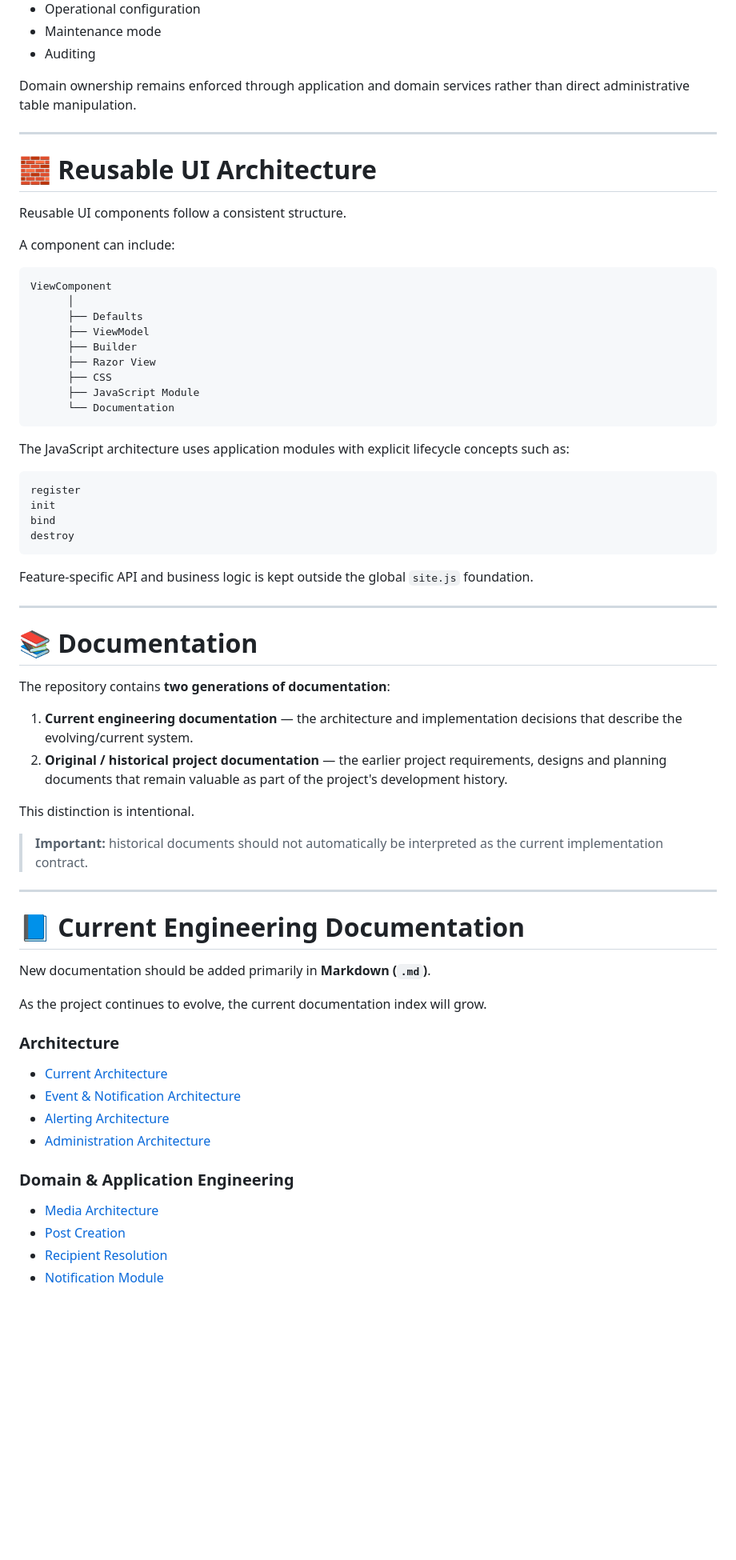
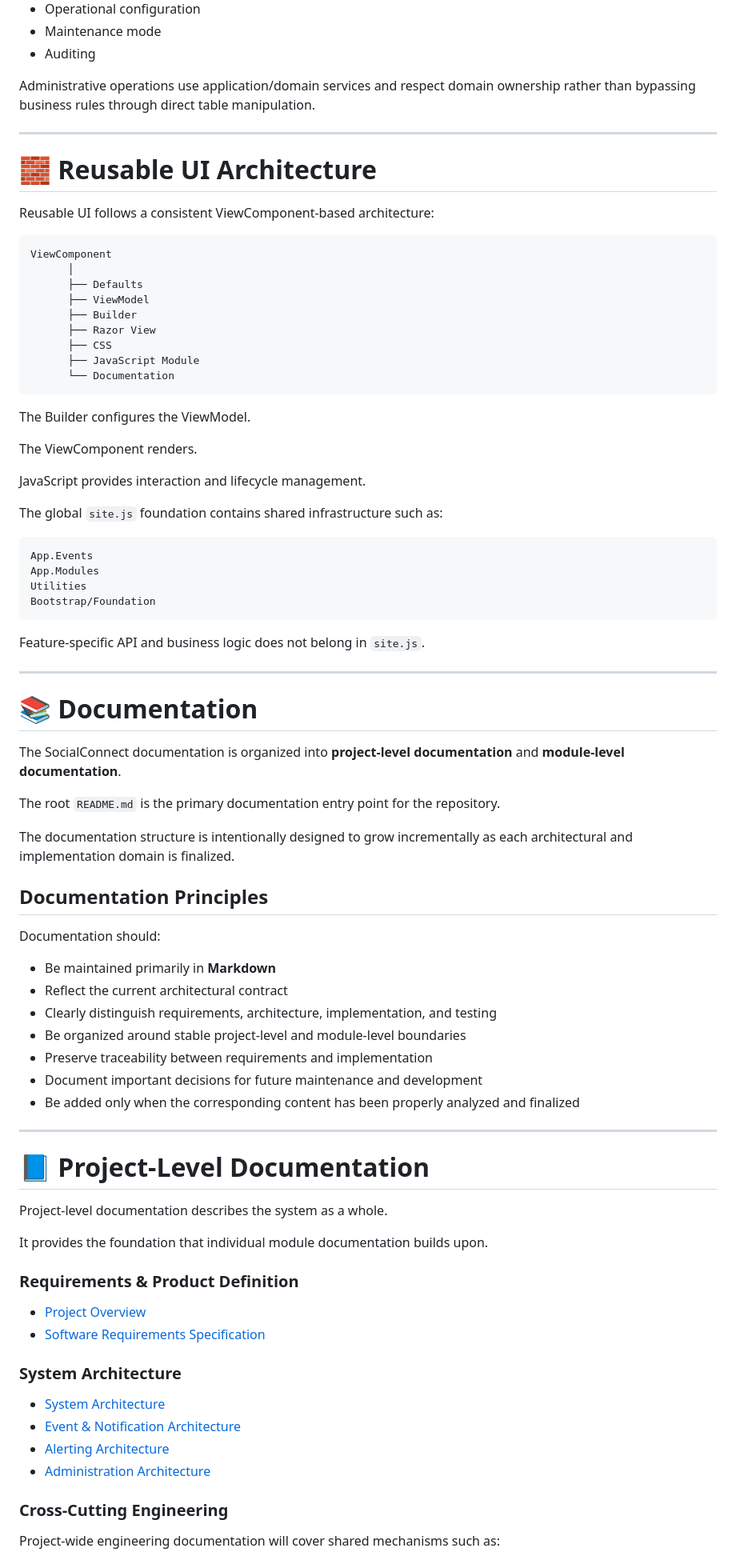
Before and after one commit to khalidzada/SocialConnect, a Markdown page: README.md, the part around one of its changes. Shown at 80% size. GitHub-like rendering; blank space fills up the shorter version.

Commit message:
Revise README for clarity and consistency
Updated language for clarity and consistency throughout the README. Enhanced descriptions of project scope, architecture, and engineering principles.

````diff
--- a/README.md
+++ b/README.md
@@ -350,15 +427,13 @@ The administration architecture includes concepts such as:
 * Maintenance mode
 * Auditing
 
-Domain ownership remains enforced through application and domain services rather than direct administrative table manipulation.
+Administrative operations use application/domain services and respect domain ownership rather than bypassing business rules through direct table manipulation.
 
 ---
 
 # 🧱 Reusable UI Architecture
 
-Reusable UI components follow a consistent structure.
-
-A component can include:
+Reusable UI follows a consistent ViewComponent-based architecture:
 
 ```text
 ViewComponent
@@ -372,49 +447,66 @@ ViewComponent
       └── Documentation
 ```
 
-The JavaScript architecture uses application modules with explicit lifecycle concepts such as:
+The Builder configures the ViewModel.
+
+The ViewComponent renders.
+
+JavaScript provides interaction and lifecycle management.
+
+The global `site.js` foundation contains shared infrastructure such as:
 
 ```text
-register
-init
-bind
-destroy
+App.Events
+App.Modules
+Utilities
+Bootstrap/Foundation
 ```
 
-Feature-specific API and business logic is kept outside the global `site.js` foundation.
+Feature-specific API and business logic does not belong in `site.js`.
 
 ---
 
 # 📚 Documentation
 
-The repository contains **two generations of documentation**:
+The SocialConnect documentation is organized into **project-level documentation** and **module-level documentation**.
 
-1. **Current engineering documentation** — the architecture and implementation decisions that describe the evolving/current system.
-2. **Original / historical project documentation** — the earlier project requirements, designs and planning documents that remain valuable as part of the project's development history.
+The root `README.md` is the primary documentation entry point for the repository.
 
-This distinction is intentional.
+The documentation structure is intentionally designed to grow incrementally as each architectural and implementation domain is finalized.
 
-> **Important:** historical documents should not automatically be interpreted as the current implementation contract.
+## Documentation Principles
+
+Documentation should:
+
+* Be maintained primarily in **Markdown**
+* Reflect the current architectural contract
+* Clearly distinguish requirements, architecture, implementation, and testing
+* Be organized around stable project-level and module-level boundaries
+* Preserve traceability between requirements and implementation
+* Document important decisions for future maintenance and development
+* Be added only when the corresponding content has been properly analyzed and finalized
 
 ---
 
-# 📘 Current Engineering Documentation
+# 📘 Project-Level Documentation
 
-New documentation should be added primarily in **Markdown (`.md`)**.
+Project-level documentation describes the system as a whole.
 
-As the project continues to evolve, the current documentation index will grow.
+It provides the foundation that individual module documentation builds upon.
 
-### Architecture
+### Requirements & Product Definition
 
-* [Current Architecture](docs/architecture/Architecture.md)
+* [Project Overview](docs/requirements/Project-Overview.md)
+* [Software Requirements Specification](docs/requirements/SRS.md)
+
+### System Architecture
+
+* [System Architecture](docs/architecture/Architecture.md)
 * [Event & Notification Architecture](docs/architecture/Event-Notification-Architecture.md)
 * [Alerting Architecture](docs/architecture/Alerting-Architecture.md)
 * [Administration Architecture](docs/architecture/Administration-Architecture.md)
 
-### Domain & Application Engineering
+### Cross-Cutting Engineering
 
-* [Media Architecture](docs/engineering/Media-Architecture.md)
-* [Post Creation](docs/engineering/Post-Creation.md)
-* [Recipient Resolution](docs/engineering/Recipient-Resolution.md)
-* [Notification Module](docs/engineering/Notification-Module.md)
+Project-wide engineering documentation will cover shared mechanisms such as:
 
````
Also changed, not shown: other parts of README.md (+403 -259 lines).
